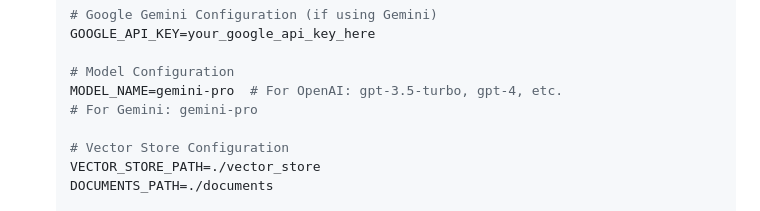
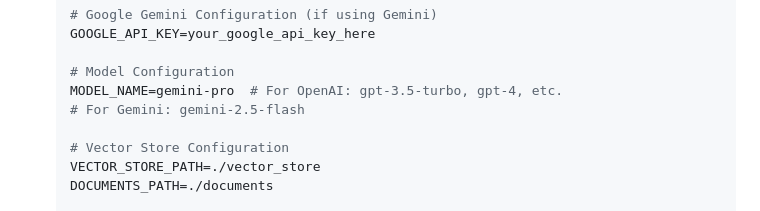
Before and after one commit to Hina-Hanan/RAG-LLM, a Markdown page: README.md, the part around the change. Drawn GitHub-style.

Commit message:
Update model name for Gemini configuration

```diff
--- a/README.md
+++ b/README.md
@@ -98,7 +98,7 @@ A production-ready RAG (Retrieval-Augmented Generation) chatbot built with FAISS
 
    # Model Configuration
    MODEL_NAME=gemini-pro  # For OpenAI: gpt-3.5-turbo, gpt-4, etc.
-   # For Gemini: gemini-pro
+   # For Gemini: gemini-2.5-flash
 
    # Vector Store Configuration
    VECTOR_STORE_PATH=./vector_store
```
